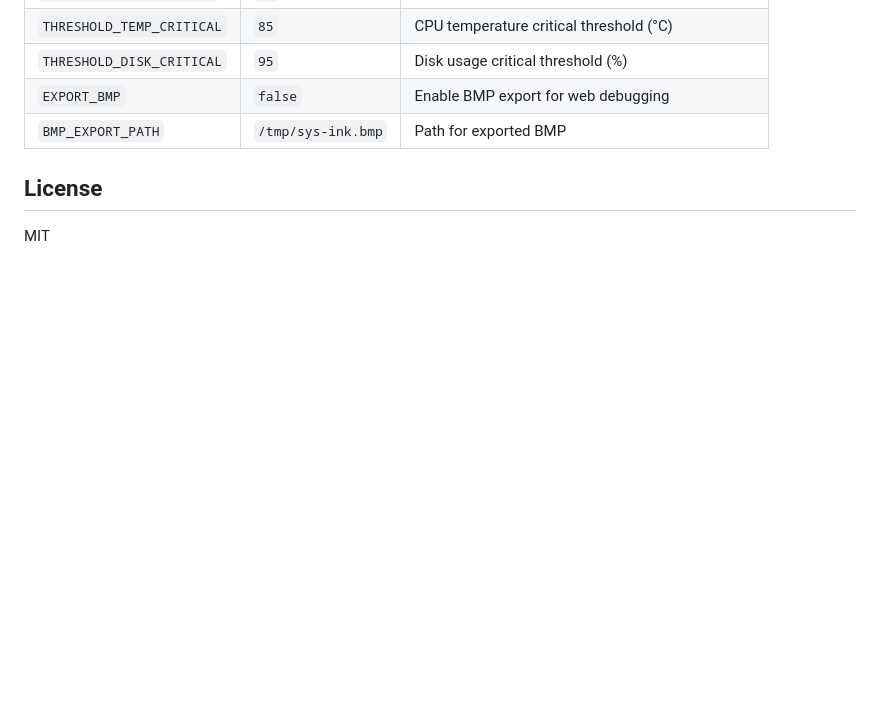
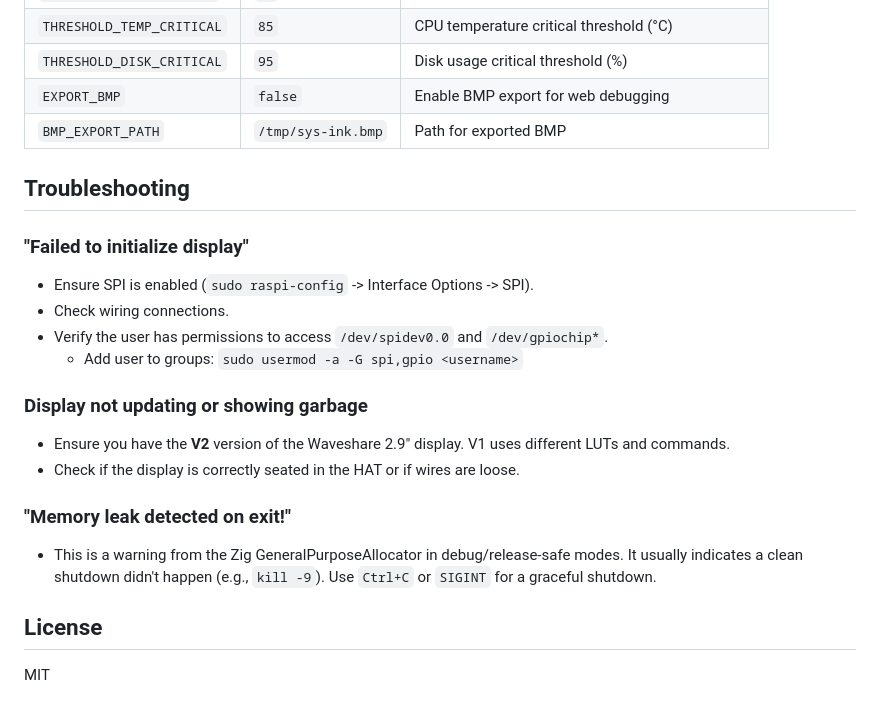
Before and after one commit to zales/sys-ink, a Markdown page: README.md, the part around one of its changes. GitHub-like rendering; blank space fills up the shorter version.

```diff
--- a/README.md
+++ b/README.md
@@ -98,6 +137,21 @@ The application is configured via environment variables. You can set these in th
 | `EXPORT_BMP` | `false` | Enable BMP export for web debugging |
 | `BMP_EXPORT_PATH` | `/tmp/sys-ink.bmp` | Path for exported BMP |
 
+## Troubleshooting
+
+### "Failed to initialize display"
+- Ensure SPI is enabled (`sudo raspi-config` -> Interface Options -> SPI).
+- Check wiring connections.
+- Verify the user has permissions to access `/dev/spidev0.0` and `/dev/gpiochip*`.
+  - Add user to groups: `sudo usermod -a -G spi,gpio <username>`
+
+### Display not updating or showing garbage
+- Ensure you have the **V2** version of the Waveshare 2.9" display. V1 uses different LUTs and commands.
+- Check if the display is correctly seated in the HAT or if wires are loose.
+
+### "Memory leak detected on exit!"
+- This is a warning from the Zig GeneralPurposeAllocator in debug/release-safe modes. It usually indicates a clean shutdown didn't happen (e.g., `kill -9`). Use `Ctrl+C` or `SIGINT` for a graceful shutdown.
+
 ## License
 
 MIT
```
Also changed, not shown: other parts of README.md (+42 -3 lines), assets/sys-ink_base.png (added), assets/sys-ink_loading.png (added), assets/sys-ink_sleeping.png (added), assets/sys-ink_trashold.png (added).
